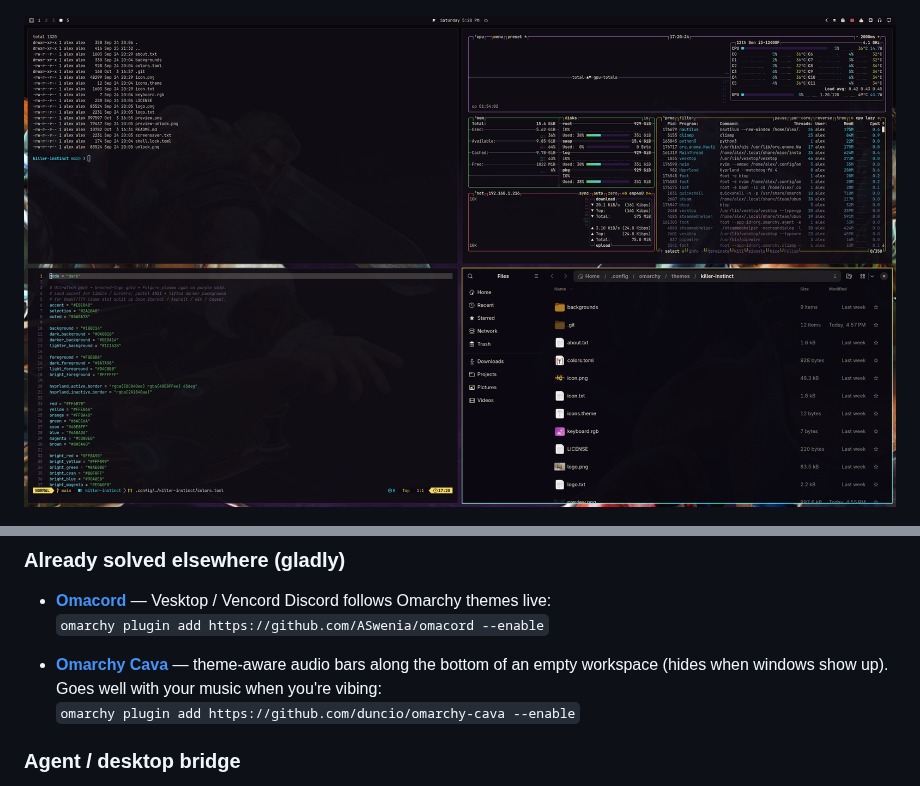
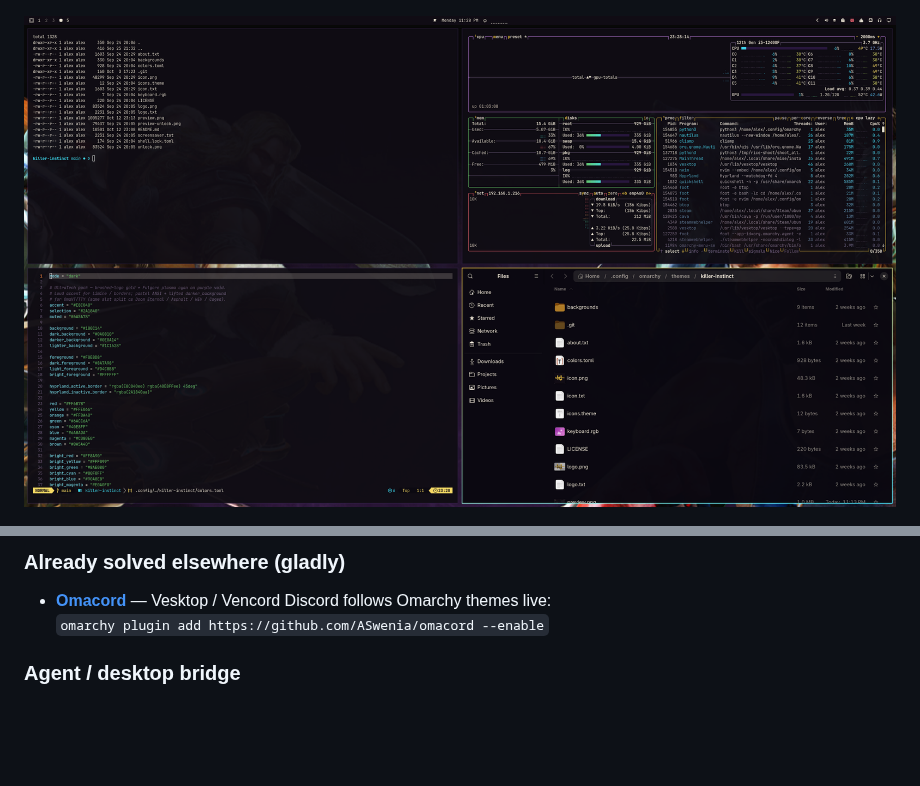
Before and after one commit to AlxWolfenstein97/omarchy-killer-instinct-theme, a Markdown page: README.md, 2 parts joined by grey strips. Rendered like a GitHub page; pictures changed too: preview.png; blank space fills up the shorter version.

Commit message:
Refresh rice preview; drop backdrop cava mention from README.
Co-authored-by: Cursor <cursoragent@cursor.com>

```diff
--- a/README.md
+++ b/README.md
@@ -172,11 +172,6 @@ full wipe: `…/<plugin>/uninstall.sh --yes`.
   follows Omarchy themes live:
   `omarchy plugin add https://github.com/ASwenia/omacord --enable`
 
-- **[Omarchy Cava](https://github.com/duncio/omarchy-cava)** — theme-aware audio
-  bars along the bottom of an empty workspace (hides when windows show up). Goes
-  well with your music when you're vibing:
-  `omarchy plugin add https://github.com/duncio/omarchy-cava --enable`
-
 ### Agent / desktop bridge
 
 - **[OMCP](https://github.com/btsouth/omarchy-omcp)** — MCP desktop bridge:
```
